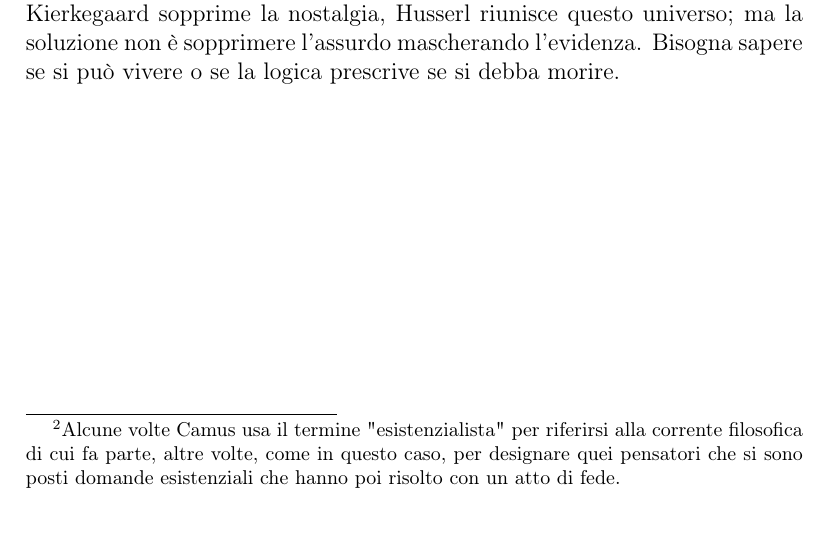
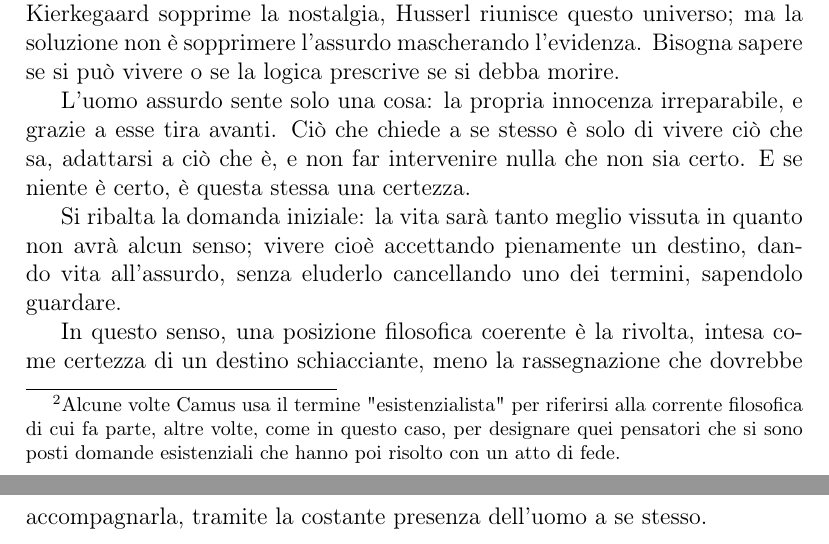
Before and after one commit to Dim-1/Riflessioni-filosofiche, a LaTeX document (Il_mito_di_Sisifo_Albert_Camus/Il_mito_di_Sisifo_Albert_Camus.tex): part of page 2 of 2 before the commit and two parts of pages 2 and 3 of 3 after it, the two joined at a grey line, cut so that both start at the same text. Compiled offline with pdfLaTeX.

Commit message:
continuato Camus 2

```diff
--- a/Il_mito_di_Sisifo_Albert_Camus/Il_mito_di_Sisifo_Albert_Camus.tex
+++ b/Il_mito_di_Sisifo_Albert_Camus/Il_mito_di_Sisifo_Albert_Camus.tex
@@ -31,6 +31,12 @@ Queste negazioni redentrici che negano l'assurdo cancellando uno dei termini che
 
 Al contrario "l'assurdo è la ragione lucida, che accetta i proprio limiti", divorzio tra lo spirito che desidera e mondo che delude, nostalgia di unità. Kierkegaard sopprime la nostalgia, Husserl riunisce questo universo; ma la soluzione non è sopprimere l'assurdo mascherando l'evidenza. Bisogna sapere se si può vivere o se la logica prescrive se si debba morire.
 
+L'uomo assurdo sente solo una cosa: la propria innocenza irreparabile, e grazie a esse tira avanti. Ciò che chiede a se stesso è solo di vivere ciò che sa, adattarsi a ciò che è, e non far intervenire nulla che non sia certo. E se niente è certo, è questa stessa una certezza.
+
+Si ribalta la domanda iniziale: la vita sarà tanto meglio vissuta in quanto non avrà alcun senso; vivere cioè accettando pienamente un destino, dando vita all'assurdo, senza eluderlo cancellando uno dei termini, sapendolo guardare.
+
+In questo senso, una posizione filosofica coerente è la rivolta, intesa come certezza di un destino schiacciante, meno la rassegnazione che dovrebbe accompagnarla, tramite la costante presenza dell'uomo a se stesso.
+
 
 
 
```
Also changed, not shown: Il_mito_di_Sisifo_Albert_Camus/Il_mito_di_Sisifo_Albert_Camus.pdf, 3 other files.
